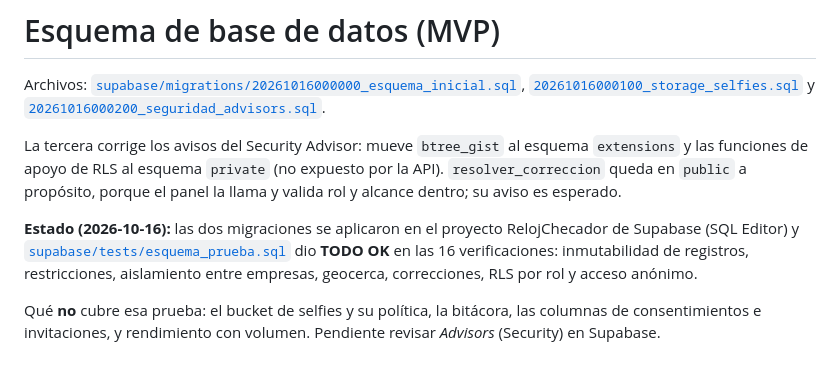
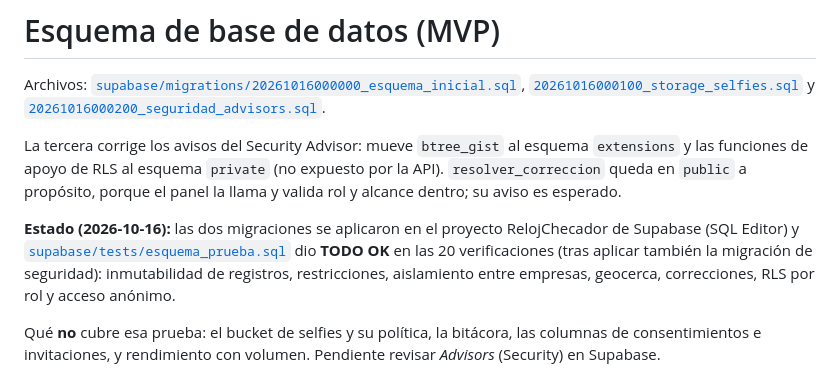
Before and after one commit to baroxio/RelojChecador, a Markdown page: docs/esquema-bd.md, the part around the change. Drawn GitHub-style.

Commit message:
Registrar que la migración de seguridad se aplicó y la prueba dio TODO OK (20/20)
Co-Authored-By: Claude Sonnet 5.5 <noreply@anthropic.com>

```diff
--- a/docs/esquema-bd.md
+++ b/docs/esquema-bd.md
@@ -4,7 +4,7 @@ Archivos: [`supabase/migrations/20261016000000_esquema_inicial.sql`](../supabase
 
 La tercera corrige los avisos del Security Advisor: mueve `btree_gist` al esquema `extensions` y las funciones de apoyo de RLS al esquema `private` (no expuesto por la API). `resolver_correccion` queda en `public` a propósito, porque el panel la llama y valida rol y alcance dentro; su aviso es esperado.
 
-**Estado (2026-10-16):** las dos migraciones se aplicaron en el proyecto RelojChecador de Supabase (SQL Editor) y [`supabase/tests/esquema_prueba.sql`](../supabase/tests/esquema_prueba.sql) dio **TODO OK** en las 16 verificaciones: inmutabilidad de registros, restricciones, aislamiento entre empresas, geocerca, correcciones, RLS por rol y acceso anónimo.
+**Estado (2026-10-16):** las dos migraciones se aplicaron en el proyecto RelojChecador de Supabase (SQL Editor) y [`supabase/tests/esquema_prueba.sql`](../supabase/tests/esquema_prueba.sql) dio **TODO OK** en las 20 verificaciones (tras aplicar también la migración de seguridad): inmutabilidad de registros, restricciones, aislamiento entre empresas, geocerca, correcciones, RLS por rol y acceso anónimo.
 
 Qué **no** cubre esa prueba: el bucket de selfies y su política, la bitácora, las columnas de consentimientos e invitaciones, y rendimiento con volumen. Pendiente revisar *Advisors* (Security) en Supabase.
 
```
